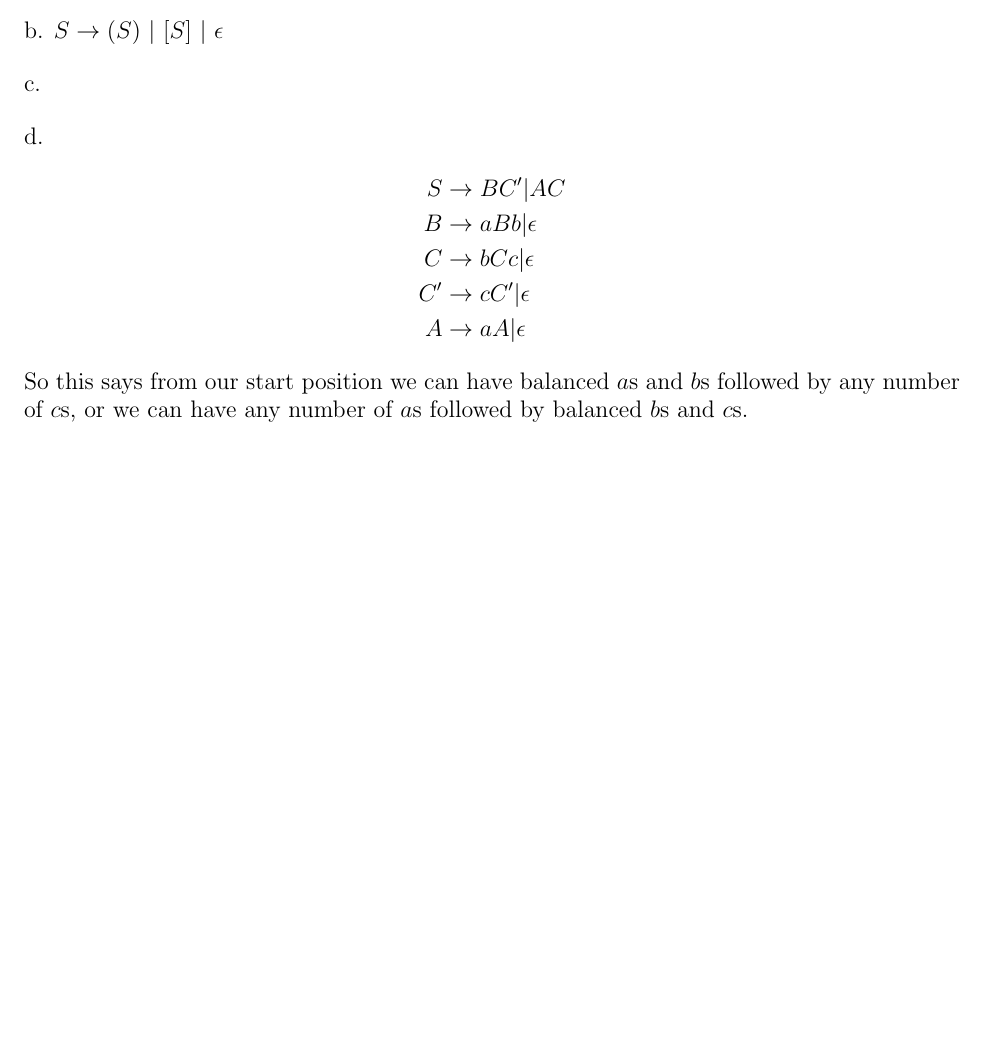
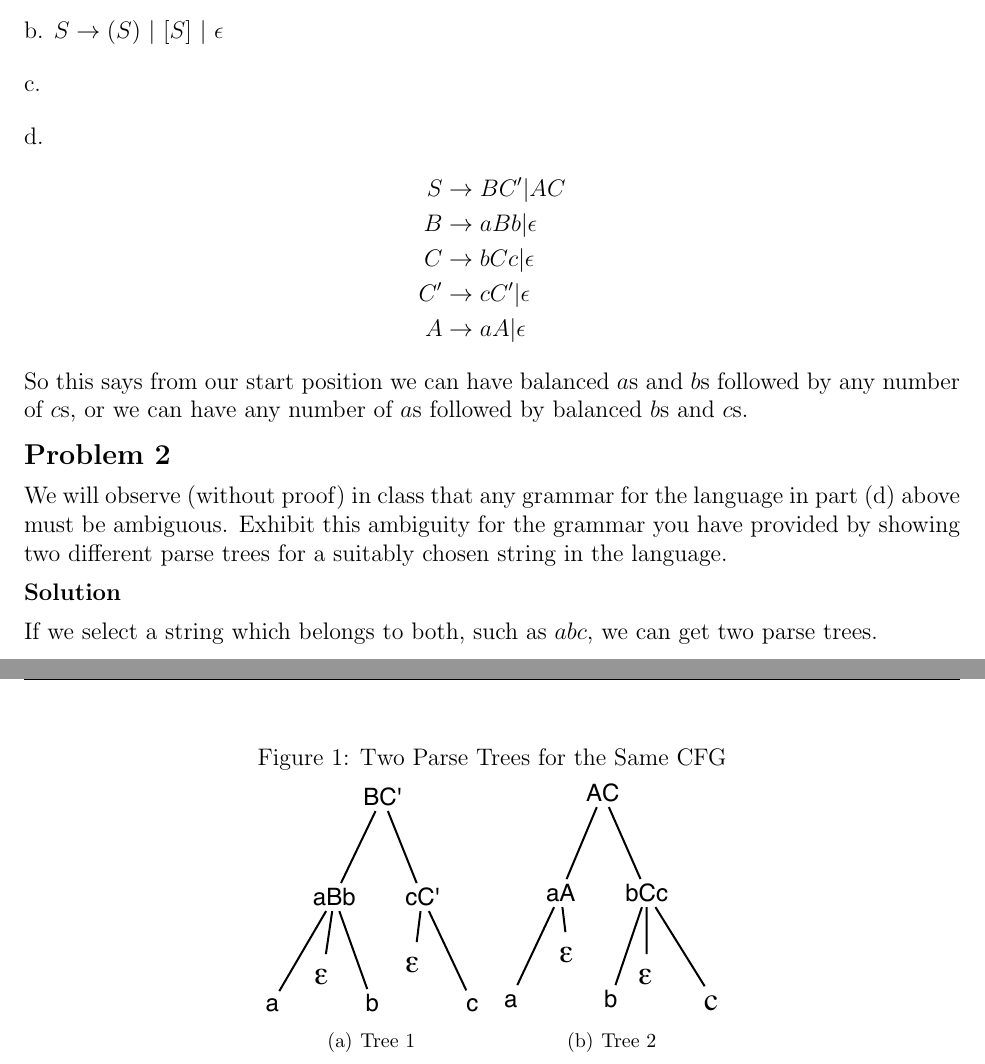
Before and after one commit to erichmenge/latex_for_homework, a LaTeX problem sheet (4011/homework_3/homework_3.tex): part of page 2 of 2 before the commit and two parts of pages 2 and 3 of 3 after it, the two joined at a grey line, cut so that both start at the same text, the shorter picture padded with empty space. Compiled offline with pdfLaTeX.

Commit message:
Finish problem 2.

```diff
--- a/4011/homework_3/homework_3.tex
+++ b/4011/homework_3/homework_3.tex
@@ -1,5 +1,7 @@
 \input{../../preamble.tex}
 \input{../class_info.tex}
+\usepackage{subfigure}
+\usepackage{graphicx}
 
 \sethomeworknumber{3}
 
@@ -37,4 +39,23 @@
     have any number of $a$s followed by balanced $b$s and $c$s.
   \end{solution}
 \end{problem}
+
+\begin{problem}{2}
+  We will observe (without proof) in class that any grammar for the language in part (d) above must be ambiguous.
+  Exhibit this ambiguity for the grammar you have provided by showing two different parse trees for a suitably chosen
+  string in the language.
+  \begin{solution}
+    If we select a string which belongs to both, such as $abc$, we can get two parse trees.
+    \begin{figure}[H]
+      \centering
+      \caption{Two Parse Trees for the Same CFG}
+      \subfigure[Tree 1]{
+        \includegraphics{problem_2_a.eps}
+      }
+      \subfigure[Tree 2]{
+        \includegraphics{problem_2_b.eps}
+      }
+    \end{figure}
+  \end{solution}
+\end{problem}
 \end{document}
```
Also changed, not shown: 4011/homework_3/problem_2_a.eps (added), 4011/homework_3/problem_2_b.eps (added), 1 other file.
